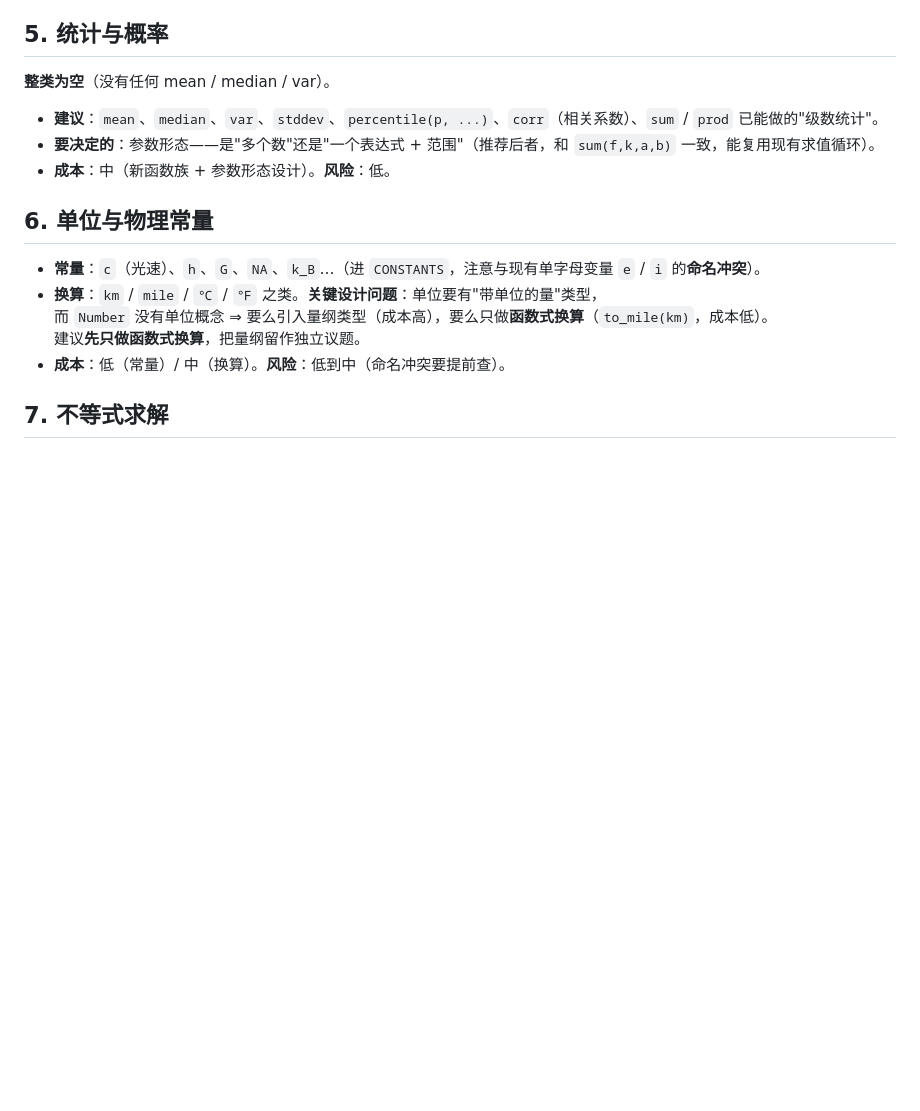
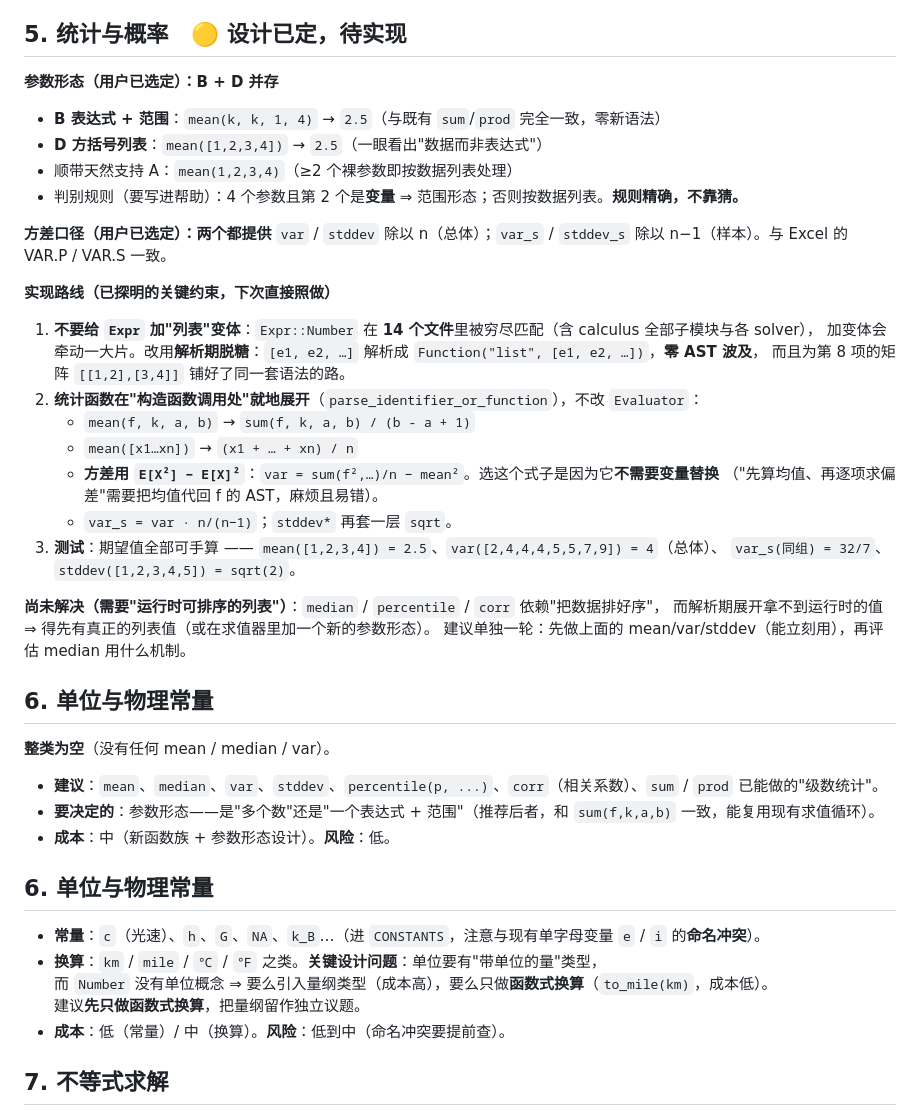
Before and after one commit to EasonZYQ/high_precision_calc, a Markdown page: docs/ROADMAP.md, the part around the change. Drawn GitHub-style; blank space fills up the shorter version.

Commit message:
路线图：记录第 5 项（统计与概率）的完整设计——参数形态 B+D、方差两种口径、解析期脱糖与 E[X^2]-E[X]^2 的实现路线，以及 median 的待解问题

```diff
--- a/docs/ROADMAP.md
+++ b/docs/ROADMAP.md
@@ -78,7 +78,35 @@
 - **要改**：`FUNCTIONS` + `FUNCTIONS_META`（元数与签名）+ `eval_function` + 测试；涉及新报错文案才动 i18n。
 - **成本**：低（每个函数 20~50 行 + 测试）。**风险**：低；唯一要小心的是**精确性判定**（该给 `=` 还是 `≈`）。
 
-## 5. 统计与概率
+## 5. 统计与概率　🟡 设计已定，待实现
+
+**参数形态（用户已选定）：B + D 并存**
+- **B 表达式 + 范围**：`mean(k, k, 1, 4)` → `2.5`（与既有 `sum`/`prod` 完全一致，零新语法）
+- **D 方括号列表**：`mean([1,2,3,4])` → `2.5`（一眼看出"数据而非表达式"）
+- 顺带天然支持 A：`mean(1,2,3,4)`（≥2 个裸参数即按数据列表处理）
+- 判别规则（要写进帮助）：4 个参数且第 2 个是**变量** ⇒ 范围形态；否则按数据列表。**规则精确，不靠猜。**
+
+**方差口径（用户已选定）：两个都提供**
+`var` / `stddev` 除以 n（总体）；`var_s` / `stddev_s` 除以 n−1（样本）。与 Excel 的 VAR.P / VAR.S 一致。
+
+**实现路线（已探明的关键约束，下次直接照做）**
+1. **不要给 `Expr` 加"列表"变体**：`Expr::Number` 在 **14 个文件**里被穷尽匹配（含 calculus 全部子模块与各 solver），
+   加变体会牵动一大片。改用**解析期脱糖**：`[e1, e2, …]` 解析成 `Function("list", [e1, e2, …])`，**零 AST 波及**，
+   而且为第 8 项的矩阵 `[[1,2],[3,4]]` 铺好了同一套语法的路。
+2. **统计函数在"构造函数调用处"就地展开**（`parse_identifier_or_function`），不改 `Evaluator`：
+   - `mean(f, k, a, b)` → `sum(f, k, a, b) / (b - a + 1)`
+   - `mean([x1…xn])` → `(x1 + … + xn) / n`
+   - **方差用 `E[X²] − E[X]²`**：`var = sum(f²,…)/n − mean²`。选这个式子是因为它**不需要变量替换**
+     （"先算均值、再逐项求偏差"需要把均值代回 f 的 AST，麻烦且易错）。
+   - `var_s = var · n/(n−1)`；`stddev*` 再套一层 `sqrt`。
+3. **测试**：期望值全部可手算 —— `mean([1,2,3,4]) = 2.5`、`var([2,4,4,4,5,5,7,9]) = 4`（总体）、
+   `var_s(同组) = 32/7`、`stddev([1,2,3,4,5]) = sqrt(2)`。
+
+**尚未解决（需要"运行时可排序的列表"）**：`median` / `percentile` / `corr` 依赖"把数据排好序"，
+而解析期展开拿不到运行时的值 ⇒ 得先有真正的列表值（或在求值器里加一个新的参数形态）。
+建议单独一轮：先做上面的 mean/var/stddev（能立刻用），再评估 median 用什么机制。
+
+## 6. 单位与物理常量
 
 **整类为空**（没有任何 mean / median / var）。
 
```
